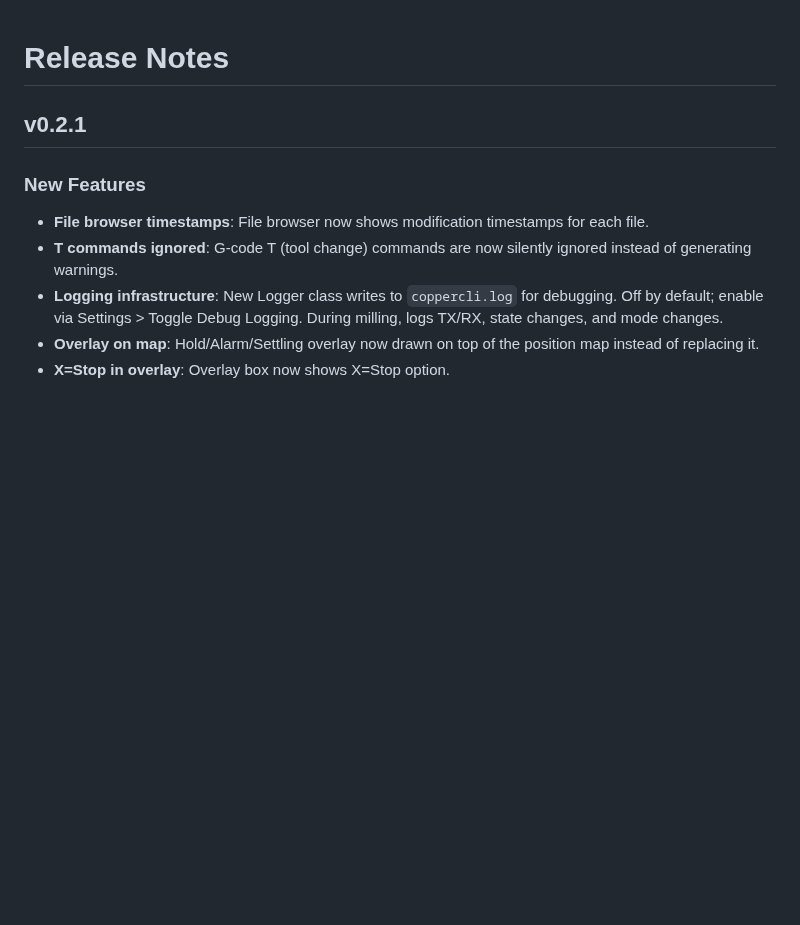
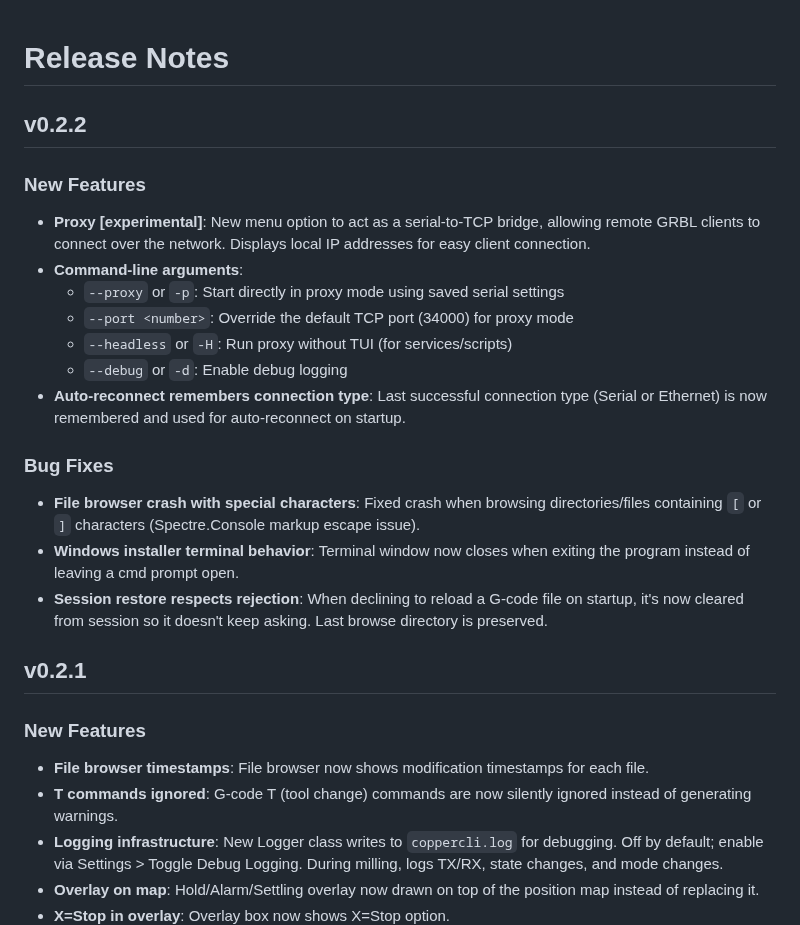
Before and after one commit to thomergil/coppercli, a Markdown page: RELEASES.md, the part around the change. Drawn GitHub-style; blank space fills up the shorter version.

```diff
--- a/RELEASES.md
+++ b/RELEASES.md
@@ -1,4 +1,22 @@
 # Release Notes
+
+## v0.2.2
+
+### New Features
+
+- **Proxy [experimental]**: New menu option to act as a serial-to-TCP bridge, allowing remote GRBL clients to connect over the network. Displays local IP addresses for easy client connection.
+- **Command-line arguments**:
+  - `--proxy` or `-p`: Start directly in proxy mode using saved serial settings
+  - `--port <number>`: Override the default TCP port (34000) for proxy mode
+  - `--headless` or `-H`: Run proxy without TUI (for services/scripts)
+  - `--debug` or `-d`: Enable debug logging
+- **Auto-reconnect remembers connection type**: Last successful connection type (Serial or Ethernet) is now remembered and used for auto-reconnect on startup.
+
+### Bug Fixes
+
+- **File browser crash with special characters**: Fixed crash when browsing directories/files containing `[` or `]` characters (Spectre.Console markup escape issue).
+- **Windows installer terminal behavior**: Terminal window now closes when exiting the program instead of leaving a cmd prompt open.
+- **Session restore respects rejection**: When declining to reload a G-code file on startup, it's now cleared from session so it doesn't keep asking. Last browse directory is preserved.
 
 ## v0.2.1
 
```
Also changed, not shown: CLAUDE.md (+13 -0 lines), README.md (+58 -6 lines), doc/proxy.png (added), 14 other files.
